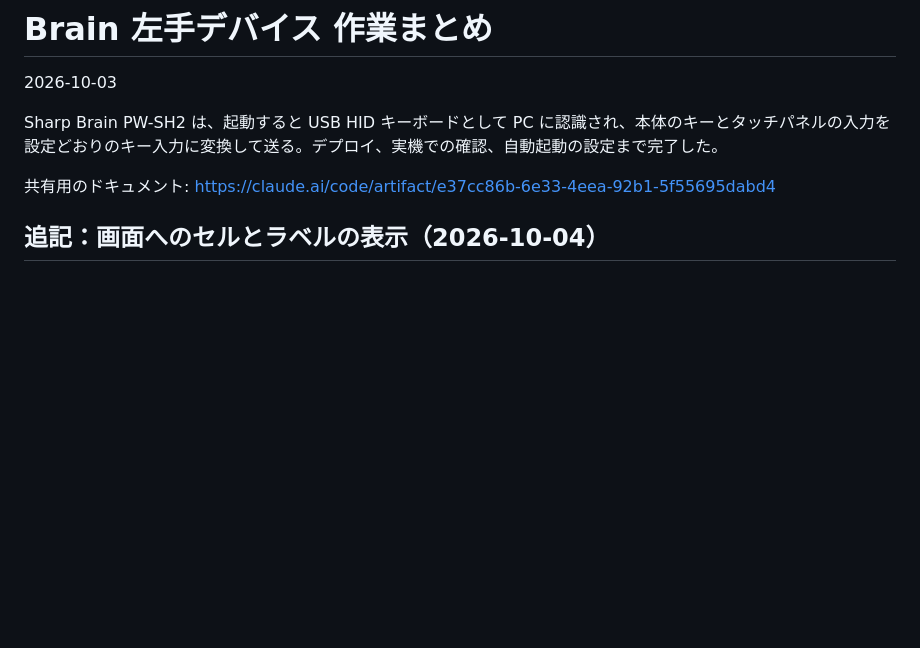
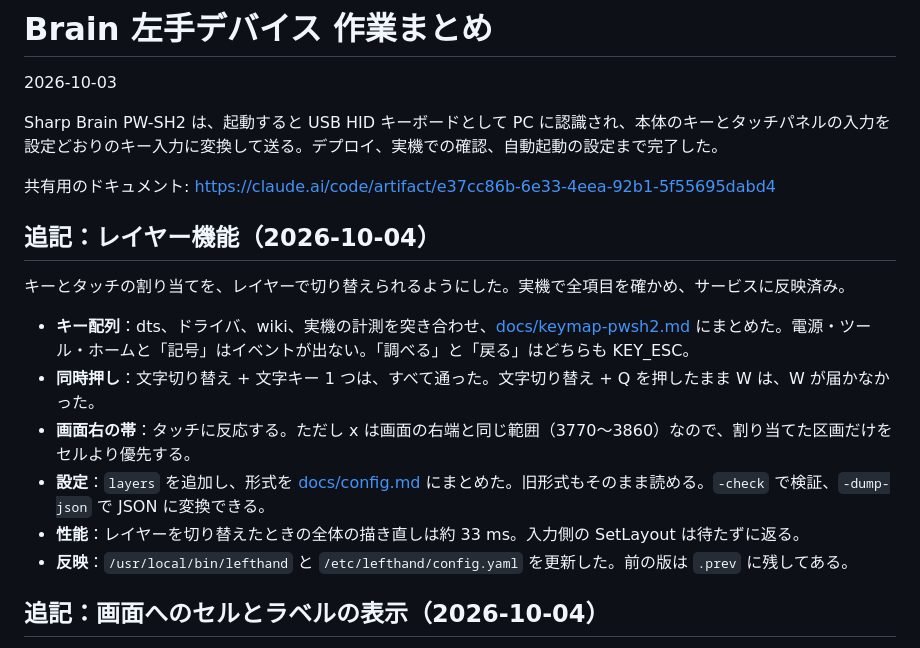
Before and after one commit to EndoHizumi/brain-deck, a Markdown page: REPORT.md, the part around the change. GitHub-like rendering; blank space fills up the shorter version.

Commit message:
作業の記録にレイヤー機能を追記する
Co-Authored-By: Claude Opus 5.5 <noreply@anthropic.com>

```diff
--- a/REPORT.md
+++ b/REPORT.md
@@ -5,6 +5,17 @@
 Sharp Brain PW-SH2 は、起動すると USB HID キーボードとして PC に認識され、本体のキーとタッチパネルの入力を設定どおりのキー入力に変換して送る。デプロイ、実機での確認、自動起動の設定まで完了した。
 
 共有用のドキュメント: https://claude.ai/code/artifact/e37cc86b-6e33-4eea-92b1-5f55695dabd4
+
+## 追記：レイヤー機能（2026-10-04）
+
+キーとタッチの割り当てを、レイヤーで切り替えられるようにした。実機で全項目を確かめ、サービスに反映済み。
+
+- **キー配列**：dts、ドライバ、wiki、実機の計測を突き合わせ、[docs/keymap-pwsh2.md](docs/keymap-pwsh2.md) にまとめた。電源・ツール・ホームと「記号」はイベントが出ない。「調べる」と「戻る」はどちらも KEY_ESC。
+- **同時押し**：文字切り替え + 文字キー 1 つは、すべて通った。文字切り替え + Q を押したまま W は、W が届かなかった。
+- **画面右の帯**：タッチに反応する。ただし x は画面の右端と同じ範囲（3770〜3860）なので、割り当てた区画だけをセルより優先する。
+- **設定**：`layers` を追加し、形式を [docs/config.md](docs/config.md) にまとめた。旧形式もそのまま読める。`-check` で検証、`-dump-json` で JSON に変換できる。
+- **性能**：レイヤーを切り替えたときの全体の描き直しは約 33 ms。入力側の SetLayout は待たずに返る。
+- **反映**：`/usr/local/bin/lefthand` と `/etc/lefthand/config.yaml` を更新した。前の版は `.prev` に残してある。
 
 ## 追記：画面へのセルとラベルの表示（2026-10-04）
 
```
